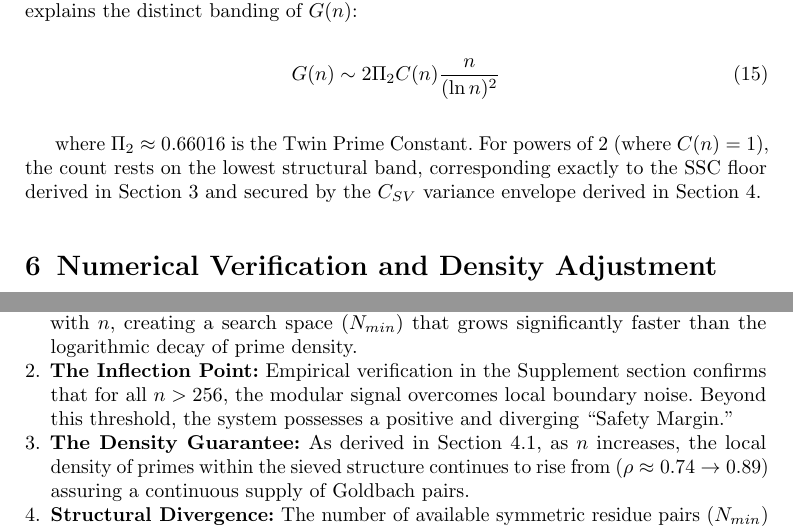
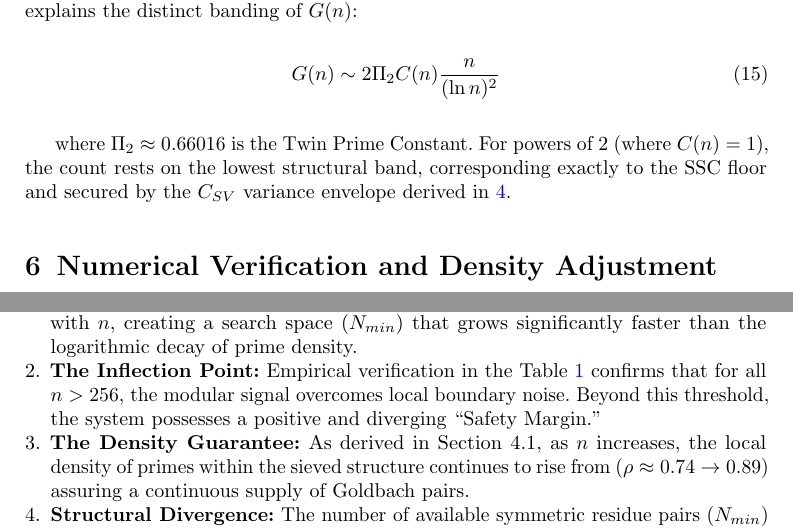
Before and after one commit to jimrock69/GOLD-Constructive-Certificate, a LaTeX paper (Goldbach/Goldbach.tex): two parts of pages 10 and 12 of 17, joined at a grey line, cut so that both start at the same text. The pictures show the PDF file Goldbach/Goldbach.pdf that the author committed with the source.

Commit message:
Add files via upload

```diff
--- a/Goldbach/Goldbach.tex
+++ b/Goldbach/Goldbach.tex
@@ -272,7 +272,7 @@ When applied to the \textbf{Hardy-Littlewood asymptotic formula} \cite{hardy1923
 G(n) \sim 2 \Pi_2 C(n) \frac{n}{(\ln n)^2}
 \end{equation}
 
-where $\Pi_2 \approx 0.66016$ is the Twin Prime Constant. For powers of 2 (where $C(n)=1$), the count rests on the lowest structural band, corresponding exactly to the SSC floor derived in Section 3 and secured by the $C_{SV}$ variance envelope derived in Section 4.
+where $\Pi_2 \approx 0.66016$ is the Twin Prime Constant. For powers of 2 (where $C(n)=1$), the count rests on the lowest structural band, corresponding exactly to the SSC floor and secured by the $C_{SV}$ variance envelope derived in \ref{sec:determinism_certainty}.
 
 \section{Numerical Verification and Density Adjustment}
 \label{sec:verification}
@@ -354,7 +354,7 @@ This paper has shown that the solution lies not in refining the probability, but
 \begin{enumerate}
     \item \textbf{The Existence Floor:} The number of structural residue pairs scales linearly with $n$, creating a search space ($N_{min}$) that grows significantly faster than the logarithmic decay of prime density.
 
-    \item \textbf{The Inflection Point:} Empirical verification in the Supplement section confirms that for all $n > 256$, the modular signal overcomes local boundary noise. Beyond this threshold, the system possesses a positive and diverging ``Safety Margin.''
+    \item \textbf{The Inflection Point:} Empirical verification in the Table \ref{table:scaling_data} confirms that for all $n > 256$, the modular signal overcomes local boundary noise. Beyond this threshold, the system possesses a positive and diverging ``Safety Margin.''
 
     \item \textbf{The Density Guarantee:} As derived in Section 4.1, as $n$ increases, the local density of primes within the sieved structure continues to rise from ($\rho \approx 0.74 \to 0.89$) assuring a continuous supply of Goldbach pairs.
 
```
Also changed, not shown: Goldbach/Goldbach.pdf, Goldbach/Goldbach.tex (2 more changed lines).
